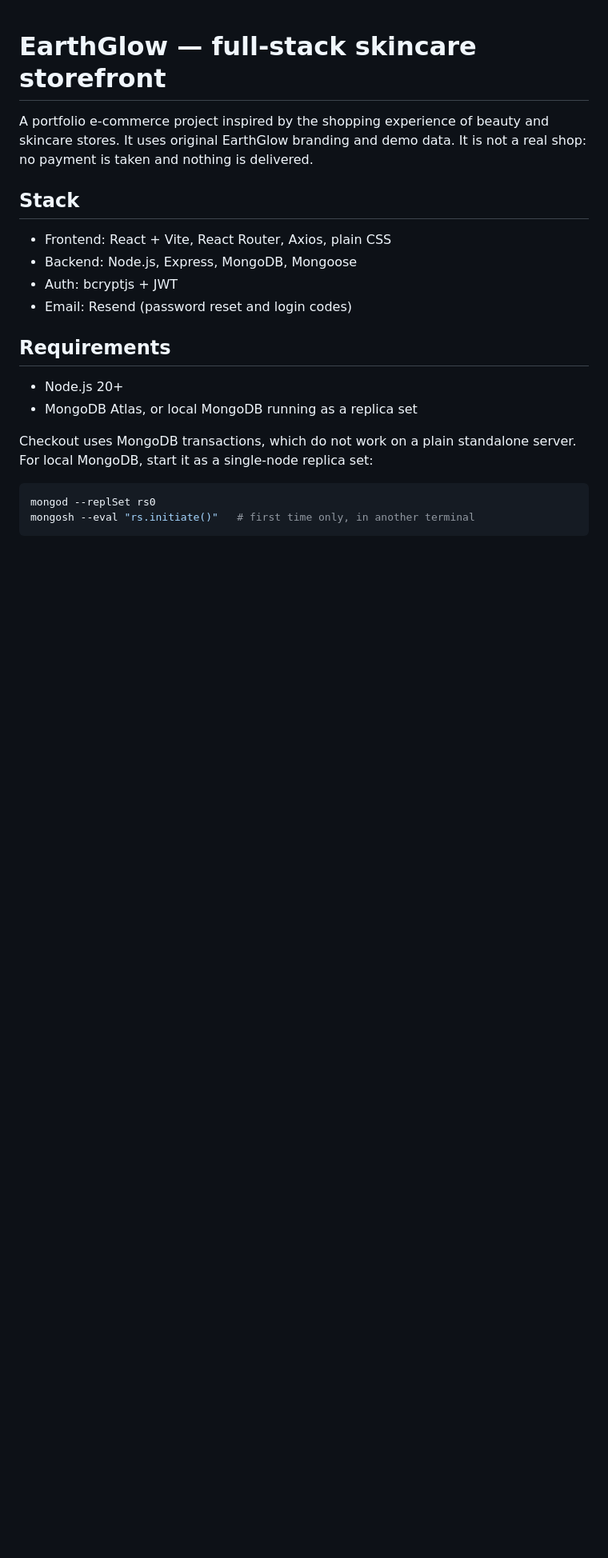
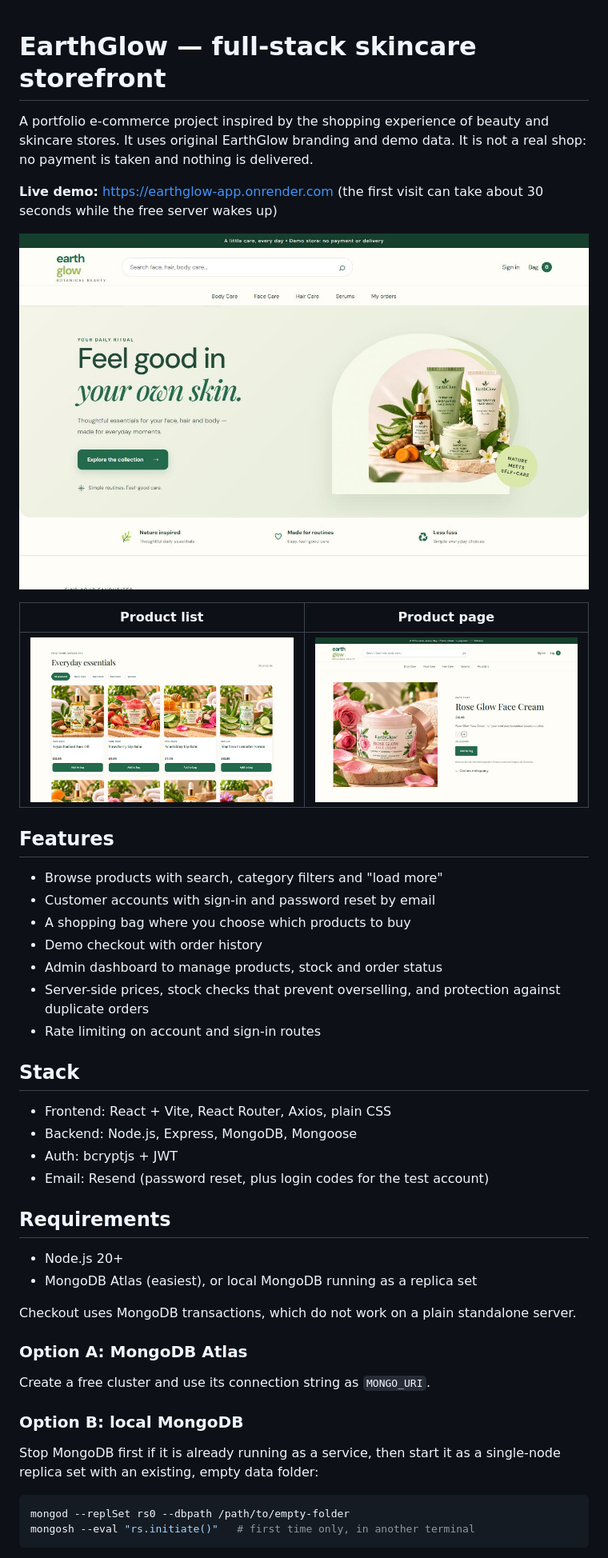
Before and after one commit to khushi898/EarthGlow-App, a Markdown page: README.md, the part around one of its changes. Shown at 80% size. Rendered like a GitHub page; pictures changed too: docs/screenshots/home.jpg (added), docs/screenshots/product-detail.jpg (added), docs/screenshots/products.jpg (added); blank space fills up the shorter version.

Commit message:
Improve README and fix turmeric product typo
Co-Authored-By: Claude Opus 5.5 <noreply@anthropic.com>

````diff
--- a/README.md
+++ b/README.md
@@ -1,19 +1,42 @@
 # EarthGlow — full-stack skincare storefront
 
 A portfolio e-commerce project inspired by the shopping experience of beauty and skincare stores. It uses original EarthGlow branding and demo data. It is not a real shop: no payment is taken and nothing is delivered.
+
+**Live demo:** https://earthglow-app.onrender.com (the first visit can take about 30 seconds while the free server wakes up)
+
+![EarthGlow home page](docs/screenshots/home.jpg)
+
+| Product list | Product page |
+|---|---|
+| ![Product list](docs/screenshots/products.jpg) | ![Product page](docs/screenshots/product-detail.jpg) |
+
+## Features
+- Browse products with search, category filters and "load more"
+- Customer accounts with sign-in and password reset by email
+- A shopping bag where you choose which products to buy
+- Demo checkout with order history
+- Admin dashboard to manage products, stock and order status
+- Server-side prices, stock checks that prevent overselling, and protection against duplicate orders
+- Rate limiting on account and sign-in routes
 
 ## Stack
 - Frontend: React + Vite, React Router, Axios, plain CSS
 - Backend: Node.js, Express, MongoDB, Mongoose
 - Auth: bcryptjs + JWT
-- Email: Resend (password reset and login codes)
+- Email: Resend (password reset, plus login codes for the test account)
 
 ## Requirements
 - Node.js 20+
-- MongoDB Atlas, or local MongoDB running as a replica set
+- MongoDB Atlas (easiest), or local MongoDB running as a replica set
 
-Checkout uses MongoDB transactions, which do not work on a plain standalone server. For local MongoDB, start it as a single-node replica set:
+Checkout uses MongoDB transactions, which do not work on a plain standalone server.
+
+### Option A: MongoDB Atlas
+Create a free cluster and use its connection string as `MONGO_URI`.
+
+### Option B: local MongoDB
+Stop MongoDB first if it is already running as a service, then start it as a single-node replica set with an existing, empty data folder:
 ```bash
-mongod --replSet rs0
+mongod --replSet rs0 --dbpath /path/to/empty-folder
 mongosh --eval "rs.initiate()"   # first time only, in another terminal
 ```
````
Also changed, not shown: other parts of README.md (+13 -5 lines), 1 other file.
